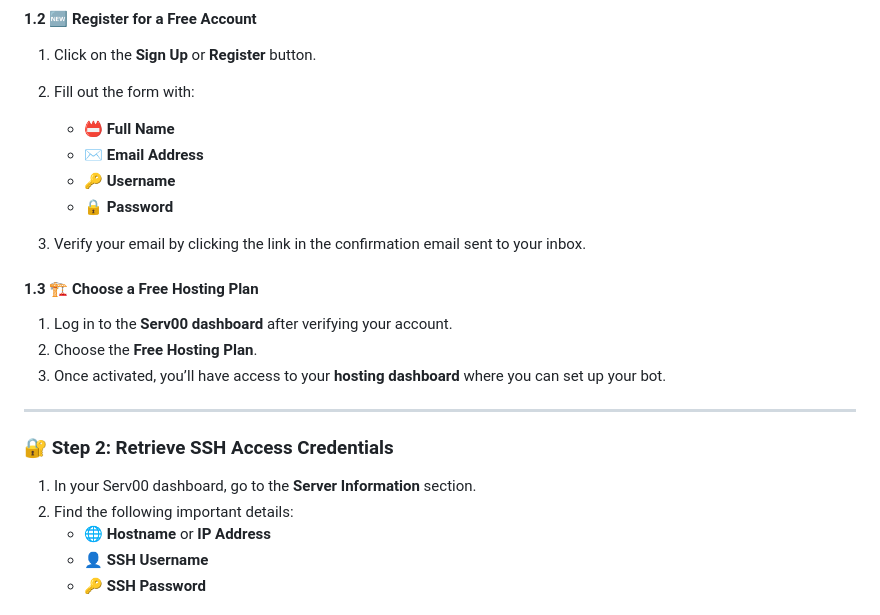
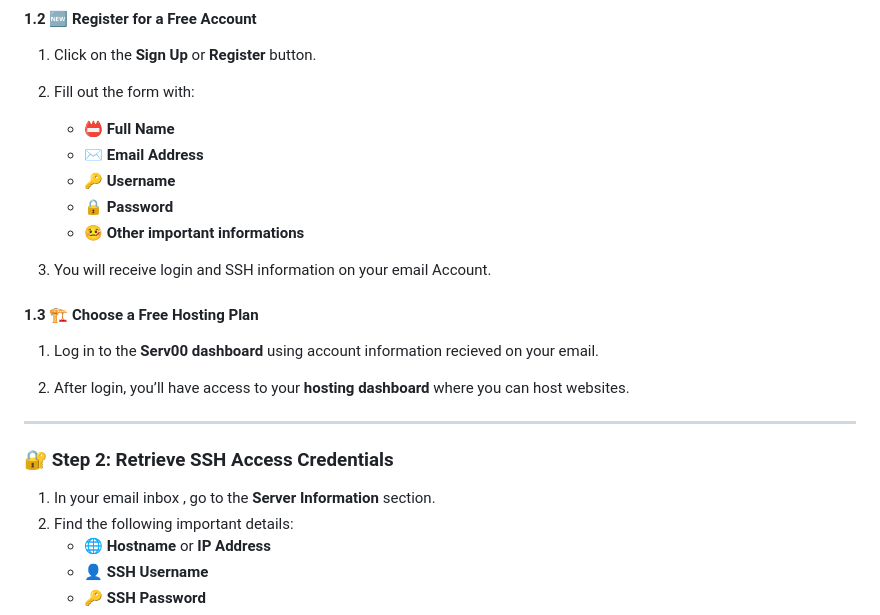
Before and after one commit to Harshit-shrivastav/Free-Telegram-bot-hosting, a Markdown page: README.md, the part around the change. GitHub-like rendering.

```diff
--- a/README.md
+++ b/README.md
@@ -21,20 +21,21 @@ If this guide helps you, please consider following me on [GitHub](https://github
    - **✉️ Email Address**
    - **🔑 Username**
    - **🔒 Password**
+   - **🤒 Other important informations**
 
-3. Verify your email by clicking the link in the confirmation email sent to your inbox.
+3. You will receive login and SSH information on your email Account.
 
 #### 1.3 🏗️ Choose a Free Hosting Plan
 
-1. Log in to the **Serv00 dashboard** after verifying your account.
-2. Choose the **Free Hosting Plan**.
-3. Once activated, you’ll have access to your **hosting dashboard** where you can set up your bot.
+1. Log in to the **Serv00 dashboard** using account information recieved on your email.
+
+2. After login, you’ll have access to your **hosting dashboard** where you can host websites.
 
 ---
 
 ### 🔐 Step 2: Retrieve SSH Access Credentials
 
-1. In your Serv00 dashboard, go to the **Server Information** section.
+1. In your email inbox , go to the **Server Information** section.
 2. Find the following important details:
    - **🌐 Hostname** or **IP Address**
    - **👤 SSH Username**
```
